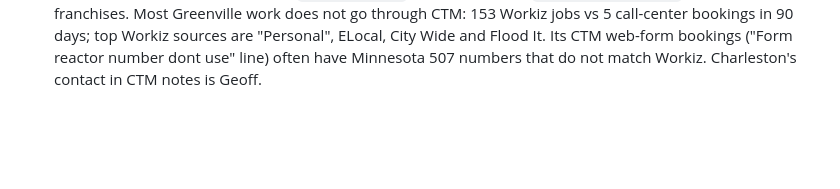
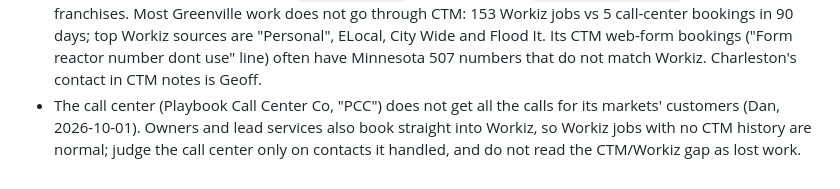
Before and after one commit to dclaps1/CTM, a Markdown page: CLAUDE.md, the part around the change. Drawn GitHub-style; blank space fills up the shorter version.

Commit message:
Note the call center does not get every call for its markets
Co-Authored-By: Claude Opus 5.5 <noreply@anthropic.com>
Claude-Session: https://claude.ai/code/session_01FHDpP8skjxwYMUtxLigYRd

```diff
--- a/CLAUDE.md
+++ b/CLAUDE.md
@@ -72,3 +72,6 @@
   Greenville work does not go through CTM: 153 Workiz jobs vs 5 call-center bookings in 90 days; top Workiz sources
   are "Personal", ELocal, City Wide and Flood It. Its CTM web-form bookings ("Form reactor number dont use" line)
   often have Minnesota 507 numbers that do not match Workiz. Charleston's contact in CTM notes is Geoff.
+- The call center (Playbook Call Center Co, "PCC") does not get all the calls for its markets' customers (Dan,
+  2026-10-01). Owners and lead services also book straight into Workiz, so Workiz jobs with no CTM history are
+  normal; judge the call center only on contacts it handled, and do not read the CTM/Workiz gap as lost work.
```
